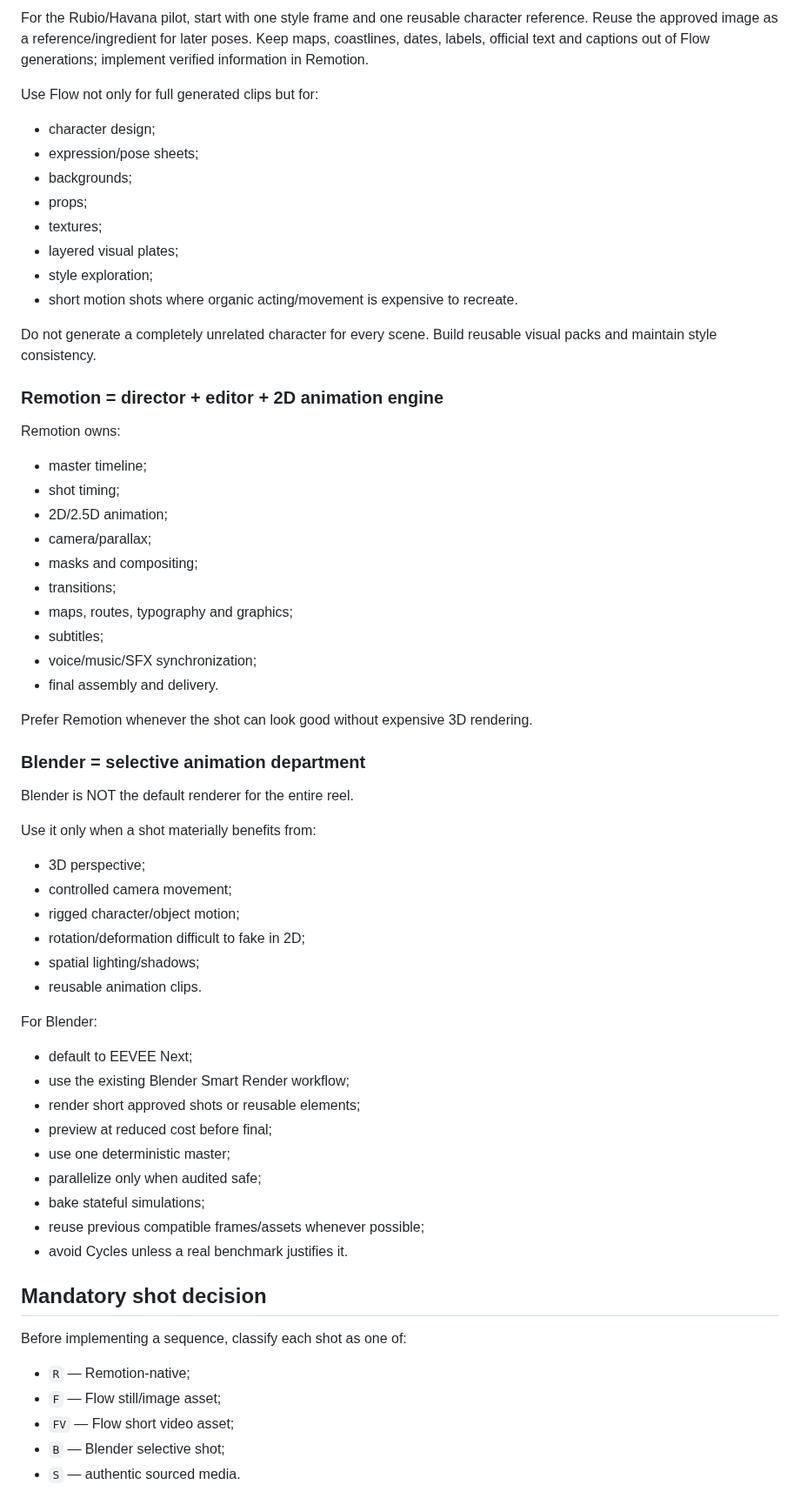
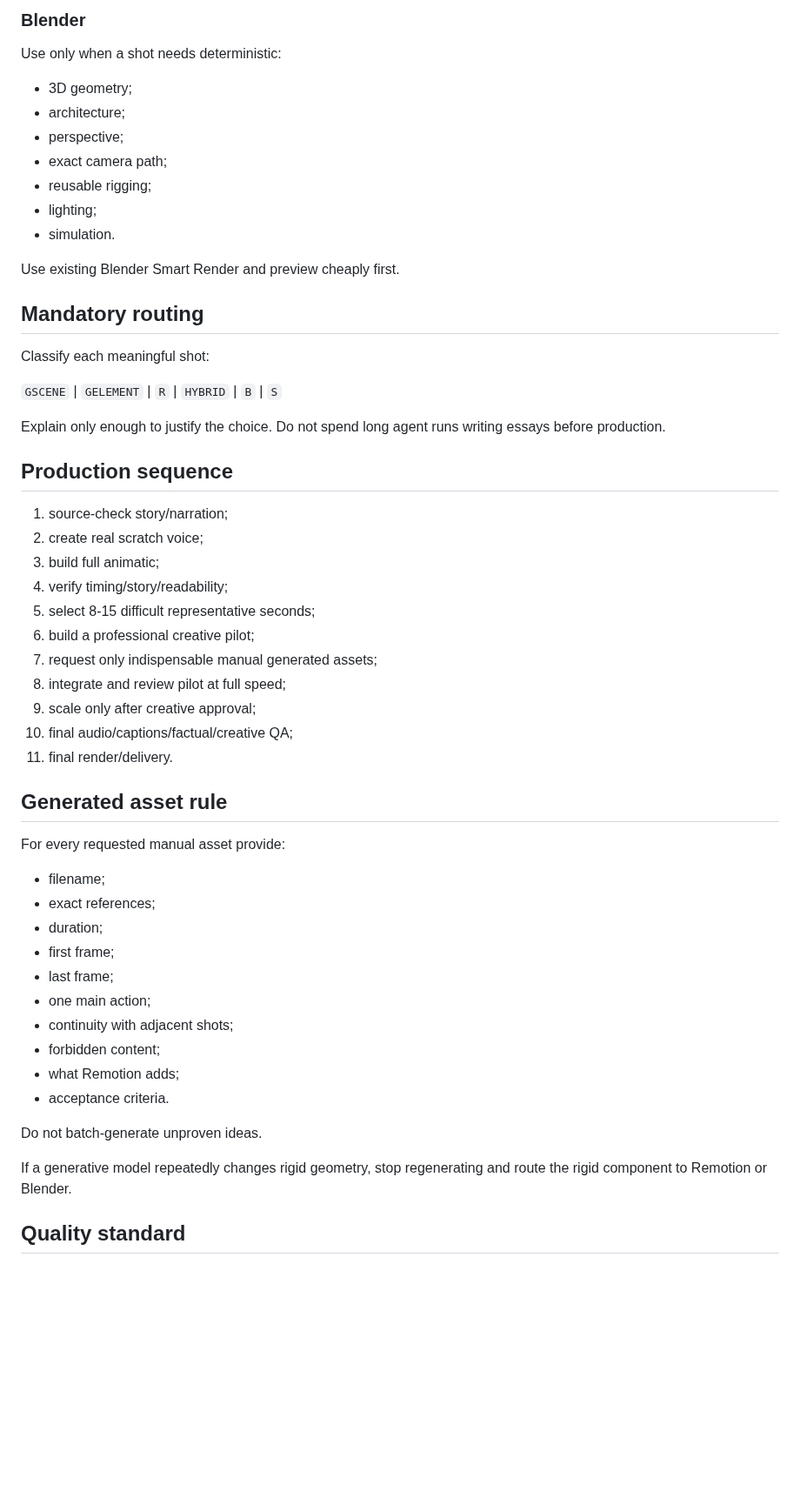
Before and after one commit to izquierdodavid528-code/Chat-gpt-work-, a Markdown page: MASTER_PROMPT_HYBRID_ANIMATION.md, the part around one of its changes. Shown at 87% size. GitHub-like rendering; blank space fills up the shorter version.

Commit message:
Update master animation protocol with pilot-first generative workflow

```diff
--- a/MASTER_PROMPT_HYBRID_ANIMATION.md
+++ b/MASTER_PROMPT_HYBRID_ANIMATION.md
@@ -40,64 +68,55 @@ Google Flow is a user-operated handoff in this repository: no Flow API or genera
 
-For the Rubio/Havana pilot, start with one style frame and one reusable character reference. Reuse the approved image as a reference/ingredient for later poses. Keep maps, coastlines, dates, labels, official text and captions out of Flow generations; implement verified information in Remotion.
+### Blender
+Use only when a shot needs deterministic:
+- 3D geometry;
+- architecture;
+- perspective;
+- exact camera path;
+- reusable rigging;
+- lighting;
+- simulation.
 
-Use Flow not only for full generated clips but for:
-- character design;
-- expression/pose sheets;
-- backgrounds;
-- props;
-- textures;
-- layered visual plates;
-- style exploration;
-- short motion shots where organic acting/movement is expensive to recreate.
+Use existing Blender Smart Render and preview cheaply first.
 
-Do not generate a completely unrelated character for every scene. Build reusable visual packs and maintain style consistency.
+## Mandatory routing
 
-### Remotion = director + editor + 2D animation engine
+Classify each meaningful shot:
 
-Remotion owns:
-- master timeline;
-- shot timing;
-- 2D/2.5D animation;
-- camera/parallax;
-- masks and compositing;
-- transitions;
-- maps, routes, typography and graphics;
-- subtitles;
-- voice/music/SFX synchronization;
-- final assembly and delivery.
+`GSCENE` | `GELEMENT` | `R` | `HYBRID` | `B` | `S`
 
-Prefer Remotion whenever the shot can look good without expensive 3D rendering.
+Explain only enough to justify the choice. Do not spend long agent runs writing essays before production.
 
-### Blender = selective animation department
+## Production sequence
 
-Blender is NOT the default renderer for the entire reel.
+1. source-check story/narration;
+2. create real scratch voice;
+3. build full animatic;
+4. verify timing/story/readability;
+5. select 8-15 difficult representative seconds;
+6. build a professional creative pilot;
+7. request only indispensable manual generated assets;
+8. integrate and review pilot at full speed;
+9. scale only after creative approval;
+10. final audio/captions/factual/creative QA;
+11. final render/delivery.
 
-Use it only when a shot materially benefits from:
-- 3D perspective;
-- controlled camera movement;
-- rigged character/object motion;
-- rotation/deformation difficult to fake in 2D;
-- spatial lighting/shadows;
-- reusable animation clips.
+## Generated asset rule
 
-For Blender:
-- default to EEVEE Next;
-- use the existing Blender Smart Render workflow;
-- render short approved shots or reusable elements;
-- preview at reduced cost before final;
-- use one deterministic master;
-- parallelize only when audited safe;
-- bake stateful simulations;
-- reuse previous compatible frames/assets whenever possible;
-- avoid Cycles unless a real benchmark justifies it.
+For every requested manual asset provide:
+- filename;
+- exact references;
+- duration;
+- first frame;
+- last frame;
+- one main action;
+- continuity with adjacent shots;
+- forbidden content;
+- what Remotion adds;
+- acceptance criteria.
 
-## Mandatory shot decision
+Do not batch-generate unproven ideas.
 
-Before implementing a sequence, classify each shot as one of:
+If a generative model repeatedly changes rigid geometry, stop regenerating and route the rigid component to Remotion or Blender.
 
-- `R` — Remotion-native;
-- `F` — Flow still/image asset;
-- `FV` — Flow short video asset;
-- `B` — Blender selective shot;
-- `S` — authentic sourced media.
+## Quality standard
 
```
Also changed, not shown: other parts of MASTER_PROMPT_HYBRID_ANIMATION.md (+94 -118 lines).
